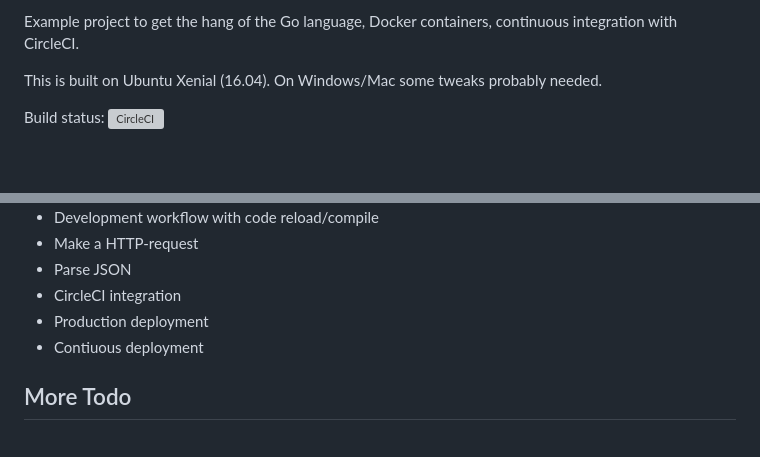
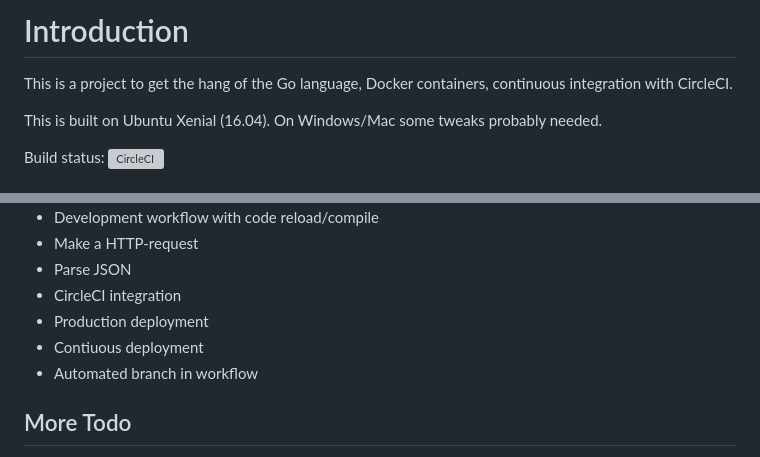
Before and after one commit to huavanthong/CircleCI, a Markdown page: README.md, 2 parts joined by grey strips. Drawn GitHub-style; blank space fills up the shorter version; grey boxes are pictures that could not be loaded.

```diff
--- a/README.md
+++ b/README.md
@@ -1,4 +1,5 @@
-Example project to get the hang of the Go language, Docker containers, continuous integration with CircleCI.
+# Introduction
+This is a project to get the hang of the Go language, Docker containers, continuous integration with CircleCI.
 
 This is built on Ubuntu Xenial (16.04). On Windows/Mac some tweaks probably needed.
 
@@ -19,6 +20,7 @@ https://github.com/halla/golang-docker-circleci-example
 * CircleCI integration
 * Production deployment
 * Contiuous deployment
+* Automated branch in workflow
 
 ## More Todo
 * Use a goroutine
```
